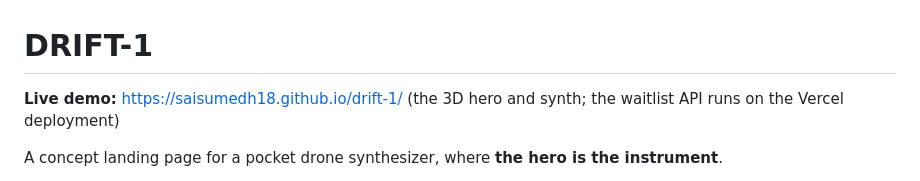
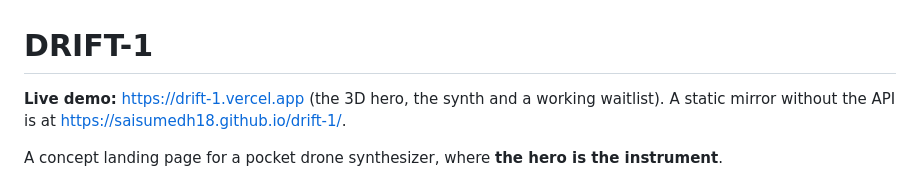
Before and after one commit to SaiSumedh18/drift-1, a Markdown page: README.md, the part around the change. Rendered like a GitHub page.

Commit message:
Point the live demo at the Vercel deployment with the working waitlist
Co-Authored-By: Claude Opus 5.5 <noreply@anthropic.com>

```diff
--- a/README.md
+++ b/README.md
@@ -1,6 +1,6 @@
 # DRIFT-1
 
-**Live demo:** https://saisumedh18.github.io/drift-1/ (the 3D hero and synth; the waitlist API runs on the Vercel deployment)
+**Live demo:** https://drift-1.vercel.app (the 3D hero, the synth and a working waitlist). A static mirror without the API is at https://saisumedh18.github.io/drift-1/.
 
 A concept landing page for a pocket drone synthesizer, where **the hero is the instrument**.
 
```
